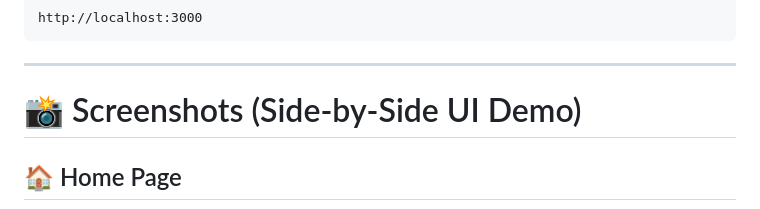
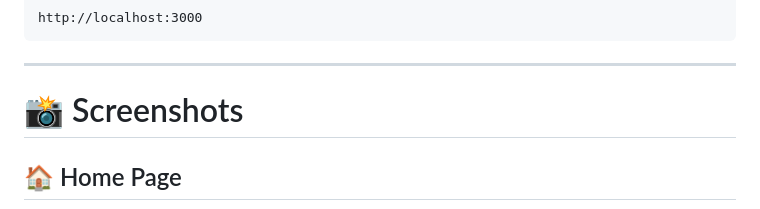
Before and after one commit to Nidhzz1005/trustmarket, a Markdown page: README.md, the part around one of its changes. Rendered like a GitHub page.

```diff
--- a/README.md
+++ b/README.md
@@ -82,7 +82,7 @@ http://localhost:3000
 
 ---
 
-# 📸 Screenshots (Side-by-Side UI Demo)
+# 📸 Screenshots
 
 ## 🏠 Home Page
 
```
Also changed, not shown: other parts of README.md (+7 -21 lines).
